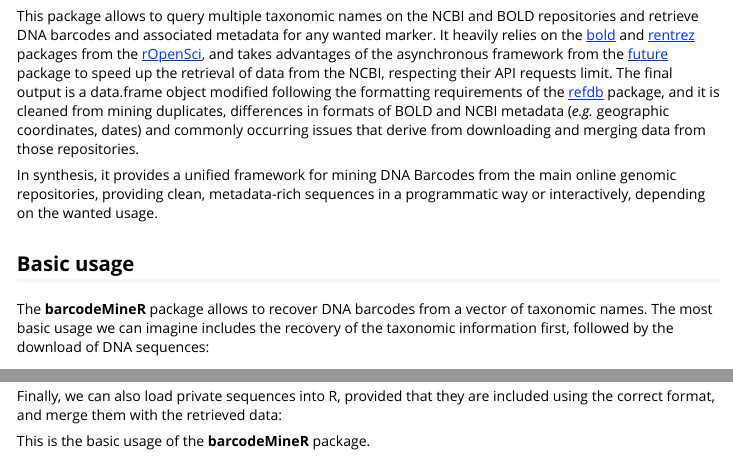
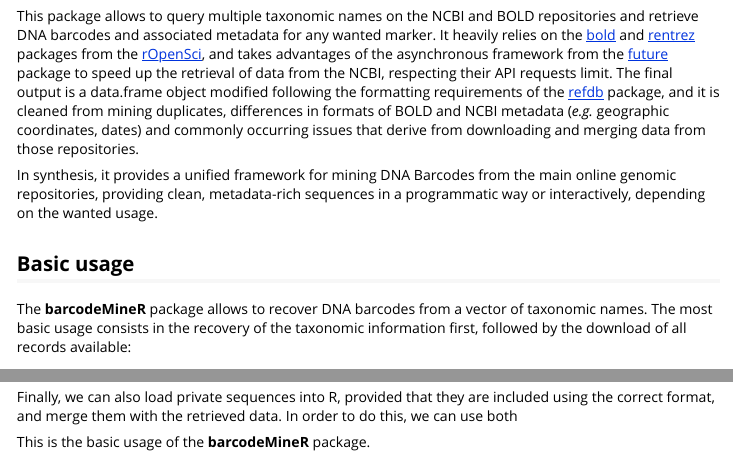
Before and after one commit to MatteoCe/barcodeMineR, an R Markdown document (doc/intro_barcodeMineR.Rmd): the page in a window 1100 px wide, from 210 px down, and a second part further down, joined at a grey line. The pictures show the output file doc/intro_barcodeMineR.html that the author committed with the source, opened offline; long lines of code are wrapped.

Commit message:
more updates on vignettes

````diff
--- a/doc/intro_barcodeMineR.Rmd
+++ b/doc/intro_barcodeMineR.Rmd
@@ -18,7 +18,7 @@
 ## Basic usage
 
 The __barcodeMineR__ package allows to recover DNA barcodes from a vector of taxonomic names.
-The most basic usage we can imagine includes the recovery of the taxonomic information first, followed by the download of DNA sequences:
+The most basic usage consists in the recovery of the taxonomic information first, followed by the download of all records available:
 
 ```{r}
 library(barcodeMineR)
@@ -106,7 +108,7 @@
 
 Only a few records have geographical coordinates in the final merged table.
 
-Finally, we can also load private sequences into R, provided that they are included using the correct format, and merge them with the retrieved data:
+Finally, we can also load private sequences into R, provided that they are included using the correct format, and merge them with the retrieved data. In order to do this, we can use both
 
 ```{r}
 
````
Also changed, not shown: doc/intro_barcodeMineR.html, doc/intro_barcodeMineR.Rmd (4 more changed lines).
